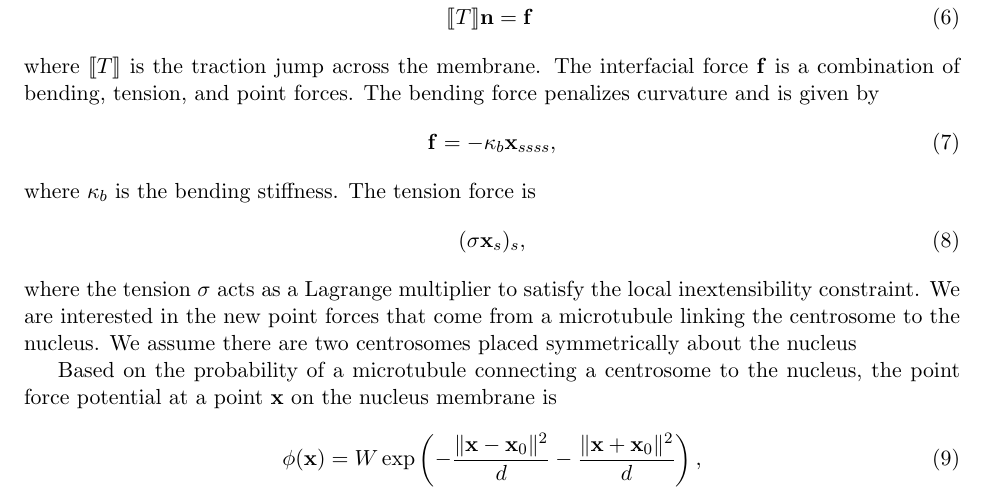
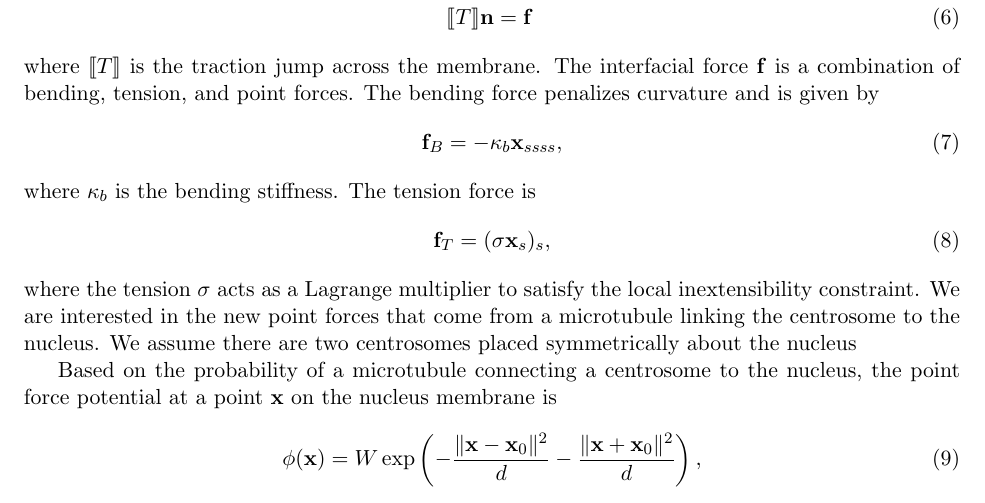
Before and after one commit to quaife/microtubule, a LaTeX document (docs/notes.tex): part of page 2 of 2, cut so that both start at the same text. Compiled offline with pdfLaTeX.

Commit message:
small edits

```diff
--- a/docs/notes.tex
+++ b/docs/notes.tex
@@ -79,11 +79,11 @@ membrane.  The interfacial force $\ff$ is a combination of bending,
 tension, and point forces.  The bending force penalizes curvature and is
 given by
 \begin{align}
-  \ff = -\kappa_b \xx_{ssss},
+  \ff_B = -\kappa_b \xx_{ssss},
 \end{align}
 where $\kappa_b$ is the bending stiffness.  The tension force is
 \begin{align}
-  (\sigma \xx_s)_s,
+  \ff_T = (\sigma \xx_s)_s,
 \end{align}
 where the tension $\sigma$ acts as a Lagrange multiplier to satisfy the
 local inextensibility constraint.  We are interested in the new point
```
